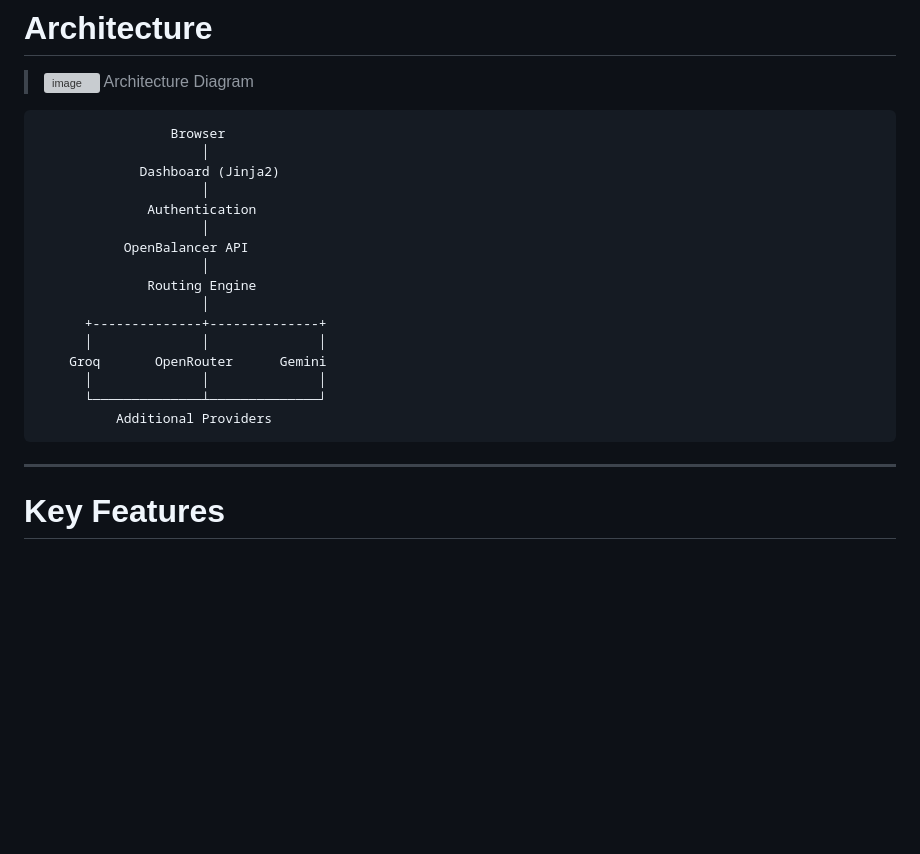
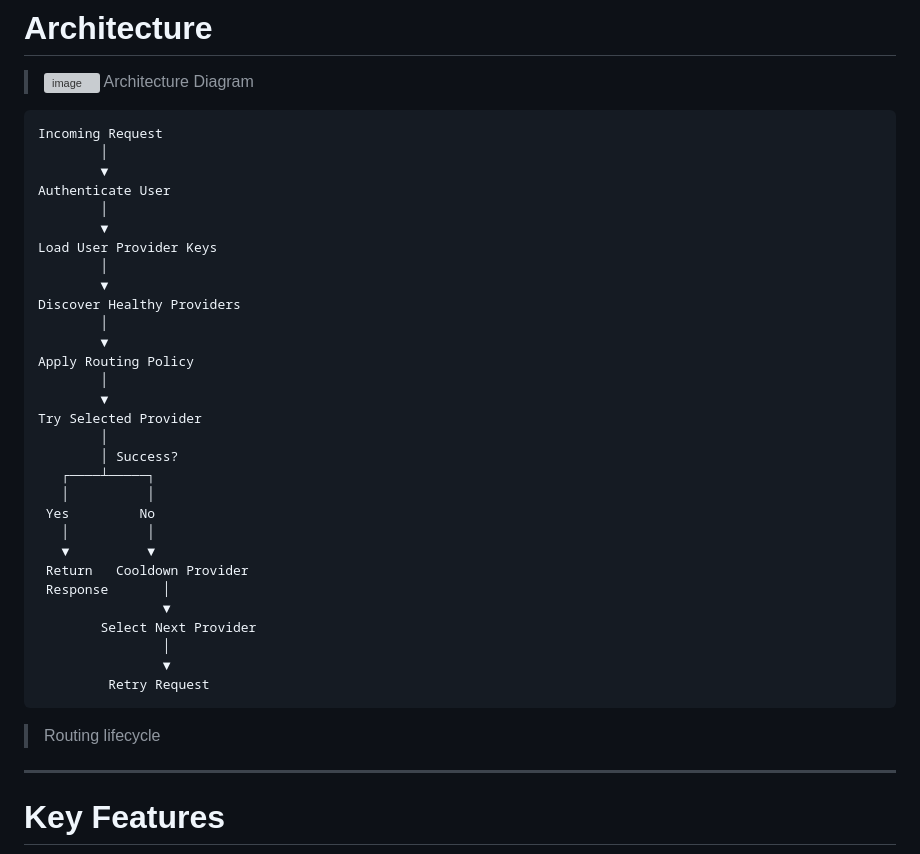
Before and after one commit to DevBhuyan/OpenBalancer, a Markdown page: README.md, the part around the change. GitHub-like rendering; blank space fills up the shorter version; grey boxes are pictures that could not be loaded.

````diff
--- a/README.md
+++ b/README.md
@@ -62,23 +62,38 @@ OpenBalancer abstracts these differences away, allowing applications to interact
 > Architecture Diagram
 
 ```
-                 Browser
-                     │
-             Dashboard (Jinja2)
-                     │
-              Authentication
-                     │
-           OpenBalancer API
-                     │
-              Routing Engine
-                     │
-      +--------------+--------------+
-      │              │              │
-    Groq       OpenRouter      Gemini
-      │              │              │
-      └──────────────┴──────────────┘
-          Additional Providers
+Incoming Request
+        │
+        ▼
+Authenticate User
+        │
+        ▼
+Load User Provider Keys
+        │
+        ▼
+Discover Healthy Providers
+        │
+        ▼
+Apply Routing Policy
+        │
+        ▼
+Try Selected Provider
+        │
+        │ Success?
+   ┌────┴─────┐
+   │          │
+ Yes         No
+   │          │
+   ▼          ▼
+ Return   Cooldown Provider
+ Response       │
+                ▼
+        Select Next Provider
+                │
+                ▼
+         Retry Request
 ```
+> Routing lifecycle
 
 ---
 
````
